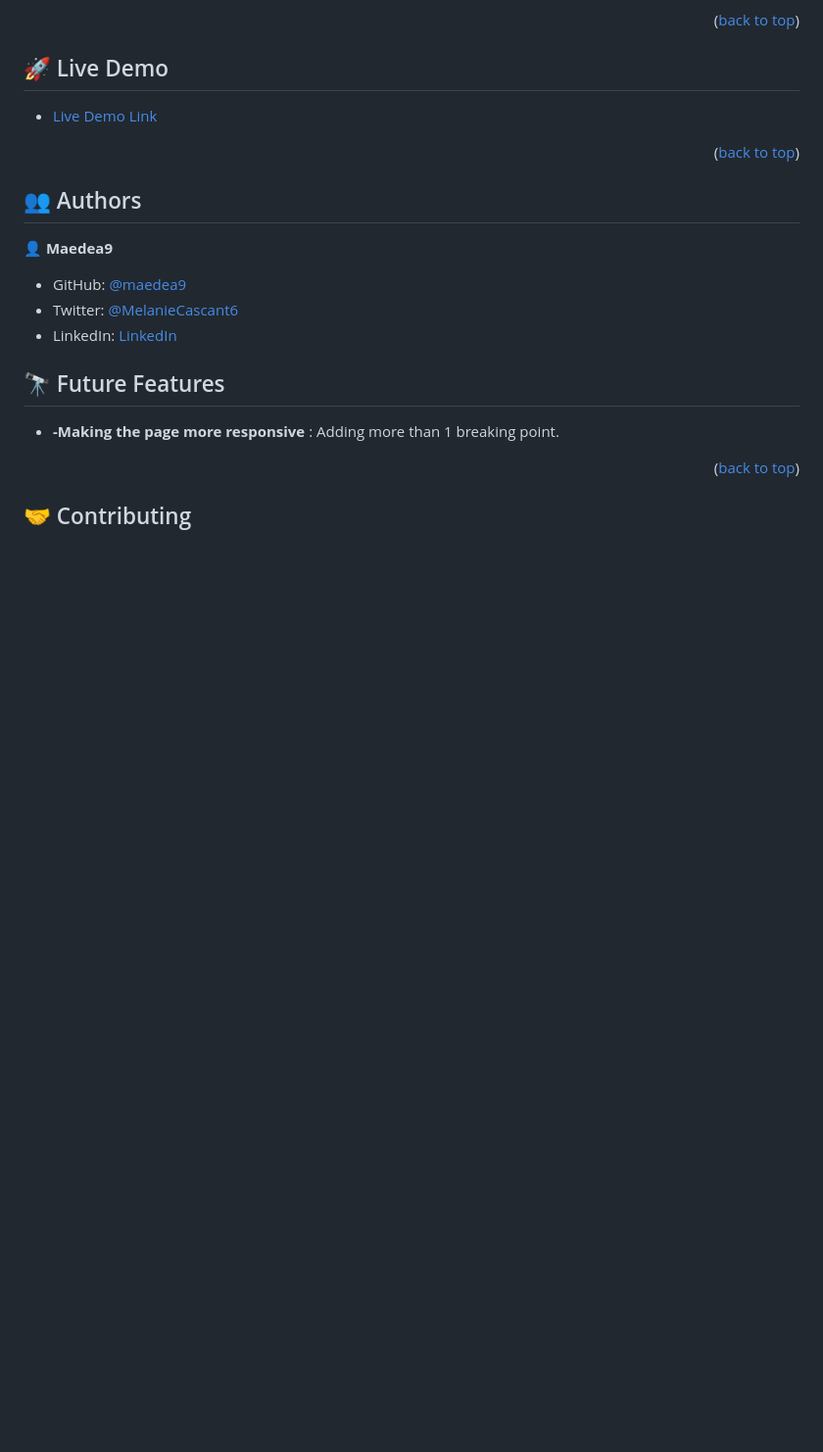
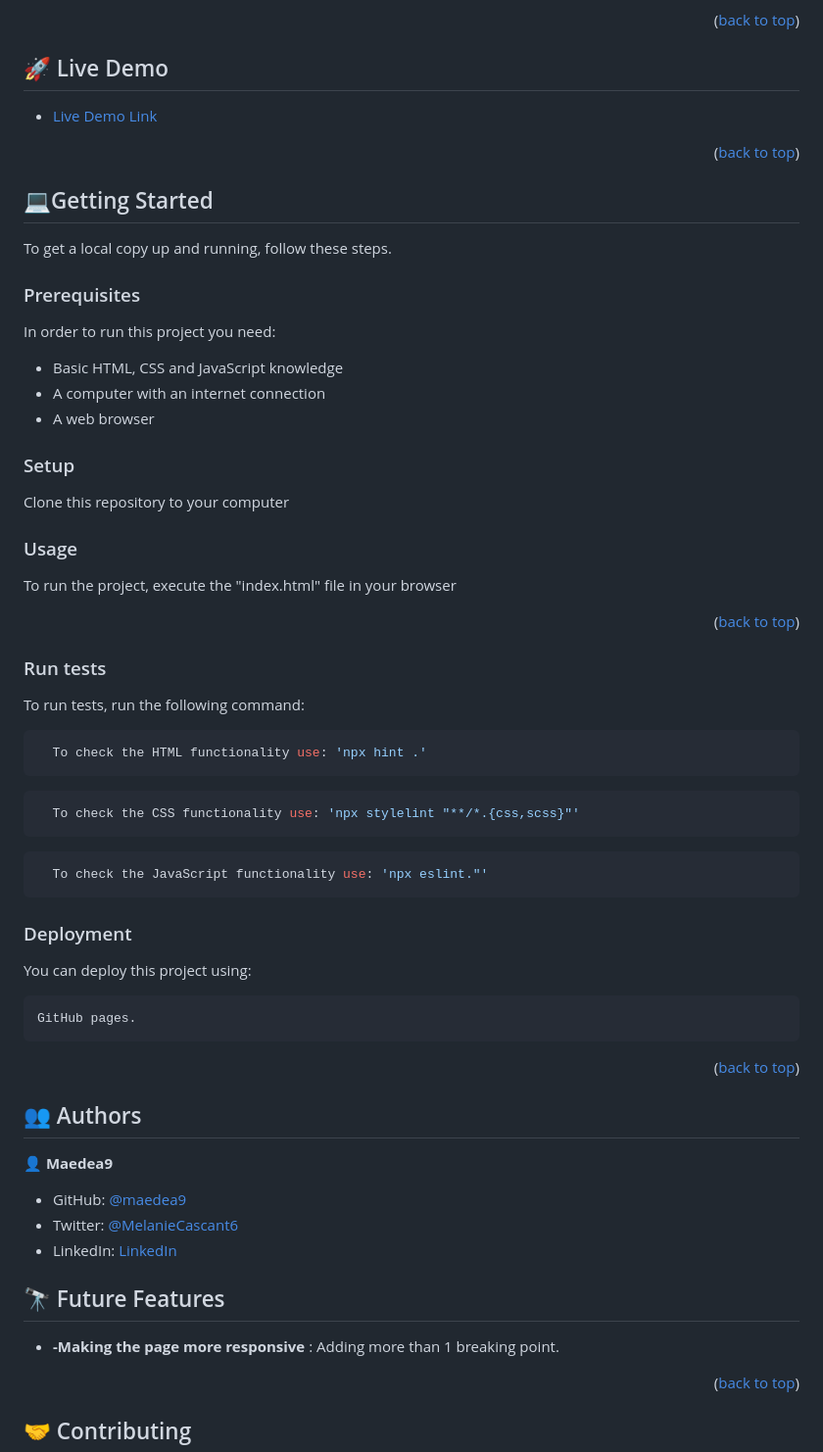
Before and after one commit to Maedea9/awesome-books-ES6, a Markdown page: README.md, the part around the change printed below. Shown: that part at 98% size. Rendered like a GitHub page; blank space fills up the shorter version.

Commit message:
Update README.md
Added Future features, Live demo, Run Tests, deployment, fixed links

````diff
--- a/README.md
+++ b/README.md
@@ -80,6 +70,47 @@ To run the project, execute the "index.html" file in your browser
 ## 🚀 Live Demo <a name="live-demo"></a>
 
 - [Live Demo Link](https://enchanting-centaur-6b4d71.netlify.app)
+
+<p align="right">(<a href="#readme-top">back to top</a>)</p>
+
+## 💻Getting Started <a name="getting-started"></a>
+To get a local copy up and running, follow these steps.
+### Prerequisites
+In order to run this project you need:
++ Basic HTML, CSS and JavaScript knowledge
++ A computer with an internet connection
++ A web browser
+
+### Setup
+Clone this repository to your computer
+
+### Usage
+To run the project, execute the "index.html" file in your browser
+<p align="right">(<a href="#readme-top">back to top</a>)</p>
+
+### Run tests
+
+To run tests, run the following command:
+
+```sh
+  To check the HTML functionality use: 'npx hint .'
+```
+
+```sh
+  To check the CSS functionality use: 'npx stylelint "**/*.{css,scss}"'
+```
+
+```sh
+  To check the JavaScript functionality use: 'npx eslint."'
+```
+
+### Deployment
+
+You can deploy this project using:
+
+```sh
+GitHub pages.
+```
 
 <p align="right">(<a href="#readme-top">back to top</a>)</p>
 
````
Also changed, not shown: other parts of README.md (+7 -17 lines).
